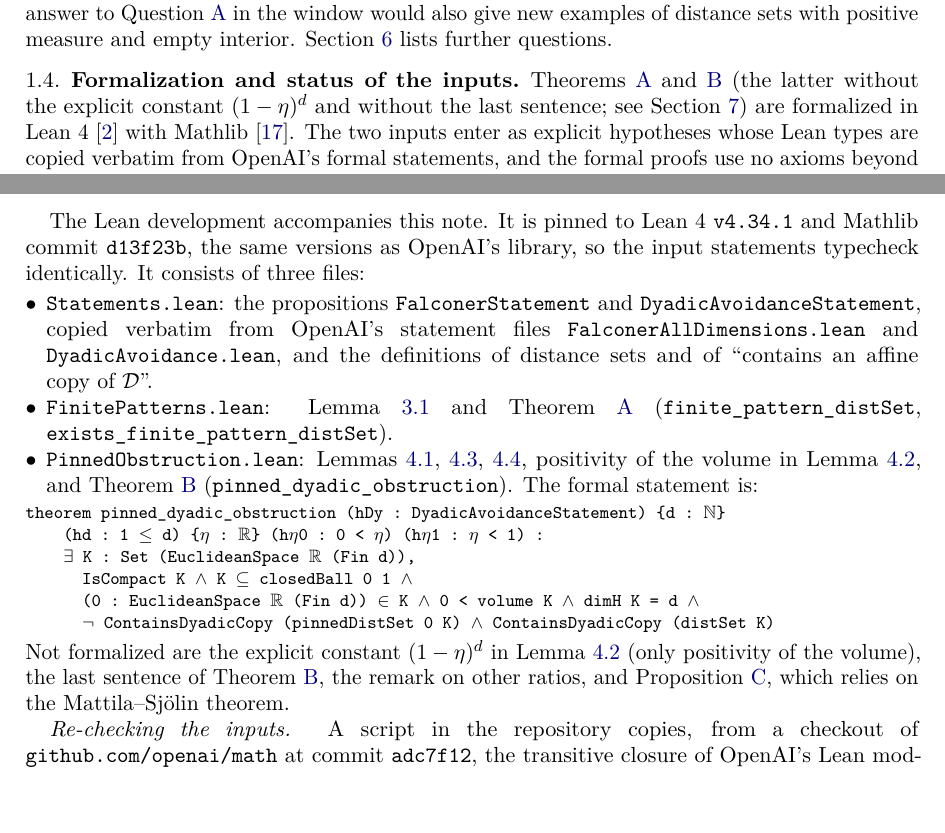
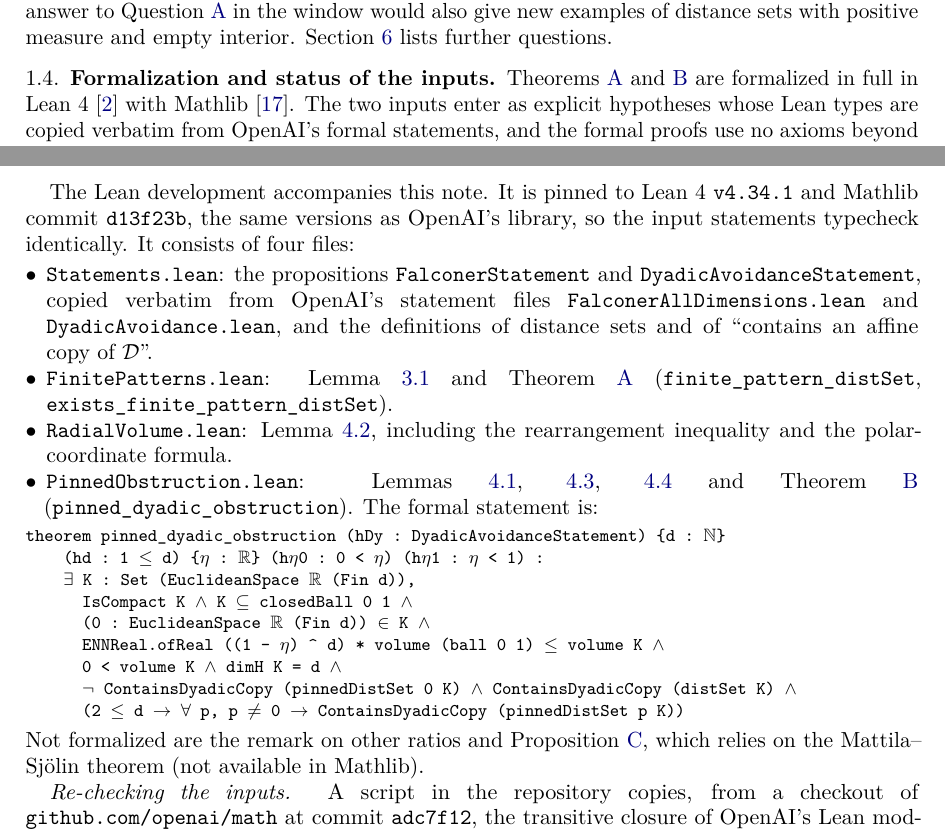
Before and after one commit to haraldschilly/math-distance-set-similarity, a LaTeX paper (paper/main.tex): two parts of pages 2 and 5 of 6, joined at a grey line, cut so that both start at the same text, the shorter picture padded with empty space. Compiled offline with pdfLaTeX.

Commit message:
Formalize full Theorem B: volume bound (1-eta)^d and intervals from every other pin; paper updated
Co-Authored-By: Claude Opus 5.5 <noreply@anthropic.com>

```diff
--- a/paper/main.tex
+++ b/paper/main.tex
@@ -152,8 +152,7 @@ examples of distance sets with positive measure and empty interior. Section~\ref
 lists further questions.
 
 \subsection{Formalization and status of the inputs}
-Theorems~\ref{thm:A} and~\ref{thm:B} (the latter without the explicit constant $(1-\eta)^d$
-and without the last sentence; see Section~\ref{sec:lean}) are formalized in Lean~4~\cite{Lean4}
+Theorems~\ref{thm:A} and~\ref{thm:B} are formalized in full in Lean~4~\cite{Lean4}
 with Mathlib~\cite{Mathlib2020}. The two inputs enter as explicit hypotheses whose Lean types are
 copied verbatim from OpenAI's formal statements, and the formal proofs use no axioms beyond
 Lean's standard ones. The two inputs come from an AI-generated, unrefereed manuscript collection
@@ -319,7 +318,7 @@ Theorem~\ref{thm:inputFalconer}. \qed
 
 The Lean development accompanies this note. It is pinned to Lean~4 \texttt{v4.34.1} and
 Mathlib commit \texttt{d13f23b}, the same versions as OpenAI's library, so the input statements
-typecheck identically. It consists of three files:
+typecheck identically. It consists of four files:
 \begin{itemize}[leftmargin=*]
 \item \texttt{Statements.lean}: the propositions \texttt{FalconerStatement} and
   \texttt{DyadicAvoidanceStatement}, copied verbatim from OpenAI's statement files
@@ -327,21 +326,24 @@ typecheck identically. It consists of three files:
   sets and of ``contains an affine copy of $\Dy$''.
 \item \texttt{FinitePatterns.lean}: Lemma~\ref{lem:steinhaus} and Theorem~\ref{thm:A}
   (\texttt{finite\_pattern\_distSet}, \texttt{exists\_finite\_pattern\_distSet}).
-\item \texttt{PinnedObstruction.lean}: Lemmas~\ref{lem:zero}, \ref{lem:dim}, \ref{lem:interval},
-  positivity of the volume in Lemma~\ref{lem:radial}, and Theorem~\ref{thm:B}
-  (\texttt{pinned\_dyadic\_obstruction}). The formal statement is:
+\item \texttt{RadialVolume.lean}: Lemma~\ref{lem:radial}, including the rearrangement inequality
+  and the polar-coordinate formula.
+\item \texttt{PinnedObstruction.lean}: Lemmas~\ref{lem:zero}, \ref{lem:dim}, \ref{lem:interval}
+  and Theorem~\ref{thm:B} (\texttt{pinned\_dyadic\_obstruction}). The formal statement is:
 \end{itemize}
 \begin{alltt}\footnotesize
 theorem pinned_dyadic_obstruction (hDy : DyadicAvoidanceStatement) \{d : \(\mathbb{N}\)\}
     (hd : 1 \(\le\) d) \{\(\eta\) : \(\mathbb{R}\)\} (h\(\eta\)0 : 0 < \(\eta\)) (h\(\eta\)1 : \(\eta\) < 1) :
     \(\exists\) K : Set (EuclideanSpace \(\mathbb{R}\) (Fin d)),
       IsCompact K \(\wedge\) K \(\subseteq\) closedBall 0 1 \(\wedge\)
-      (0 : EuclideanSpace \(\mathbb{R}\) (Fin d)) \(\in\) K \(\wedge\) 0 < volume K \(\wedge\) dimH K = d \(\wedge\)
-      \(\neg\) ContainsDyadicCopy (pinnedDistSet 0 K) \(\wedge\) ContainsDyadicCopy (distSet K)
+      (0 : EuclideanSpace \(\mathbb{R}\) (Fin d)) \(\in\) K \(\wedge\)
+      ENNReal.ofReal ((1 - \(\eta\)) ^ d) * volume (ball 0 1) \(\le\) volume K \(\wedge\)
+      0 < volume K \(\wedge\) dimH K = d \(\wedge\)
+      \(\neg\) ContainsDyadicCopy (pinnedDistSet 0 K) \(\wedge\) ContainsDyadicCopy (distSet K) \(\wedge\)
+      (2 \(\le\) d \(\to\) \(\forall\) p, p \(\ne\) 0 \(\to\) ContainsDyadicCopy (pinnedDistSet p K))
 \end{alltt}
-Not formalized are the explicit constant $(1-\eta)^d$ in Lemma~\ref{lem:radial} (only positivity
-of the volume), the last sentence of Theorem~\ref{thm:B}, the remark on other ratios, and
-Proposition~\ref{prop:C}, which relies on the Mattila--Sj\"olin theorem.
+Not formalized are the remark on other ratios and Proposition~\ref{prop:C}, which relies on the
+Mattila--Sj\"olin theorem (not available in Mathlib).
 
 \emph{Re-checking the inputs.} A script in the repository copies, from a checkout of
 \texttt{github.com/openai/math} at commit \texttt{adc7f12}, the transitive closure of OpenAI's Lean
```
Also changed, not shown: paper/main.pdf, 4 other files.
